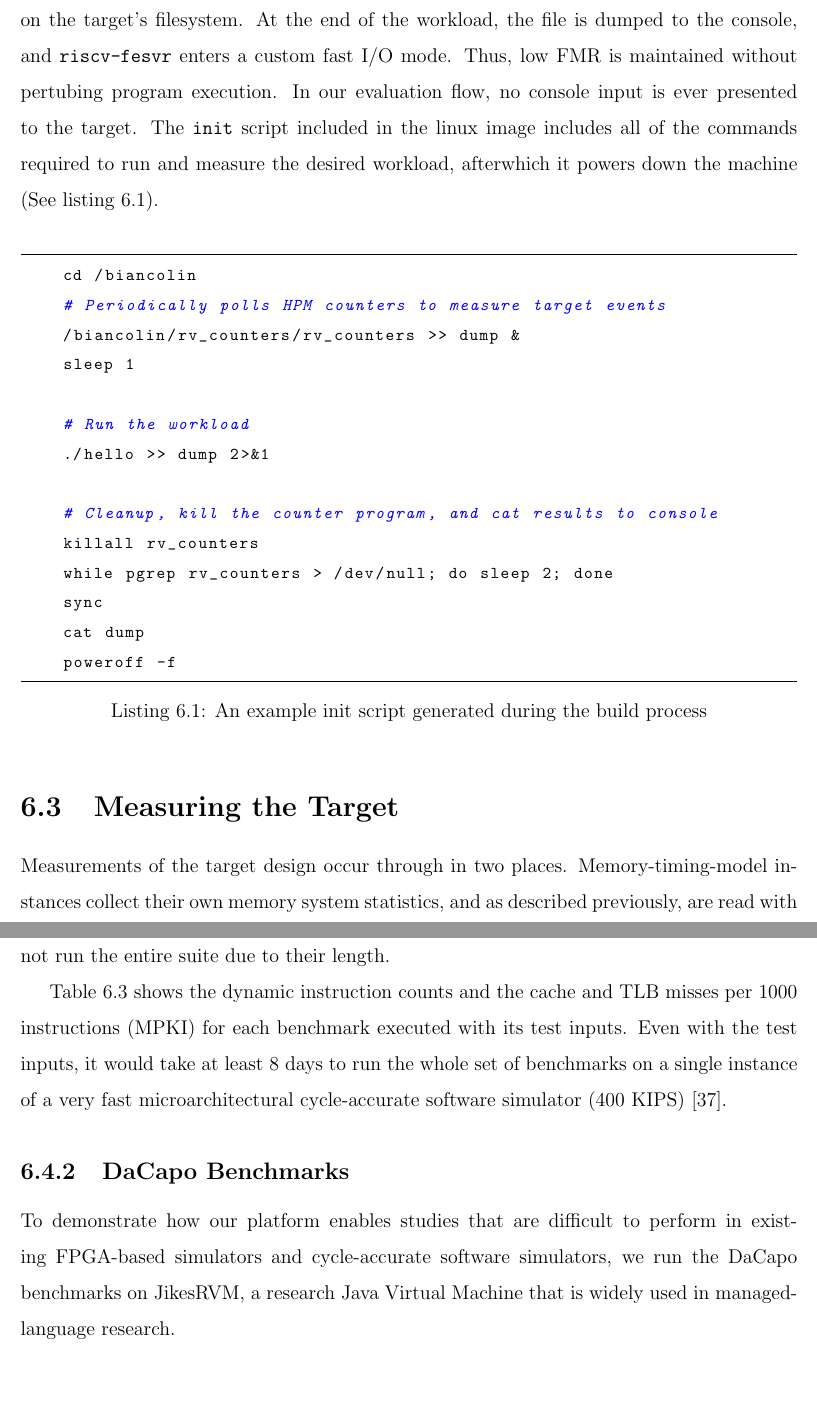
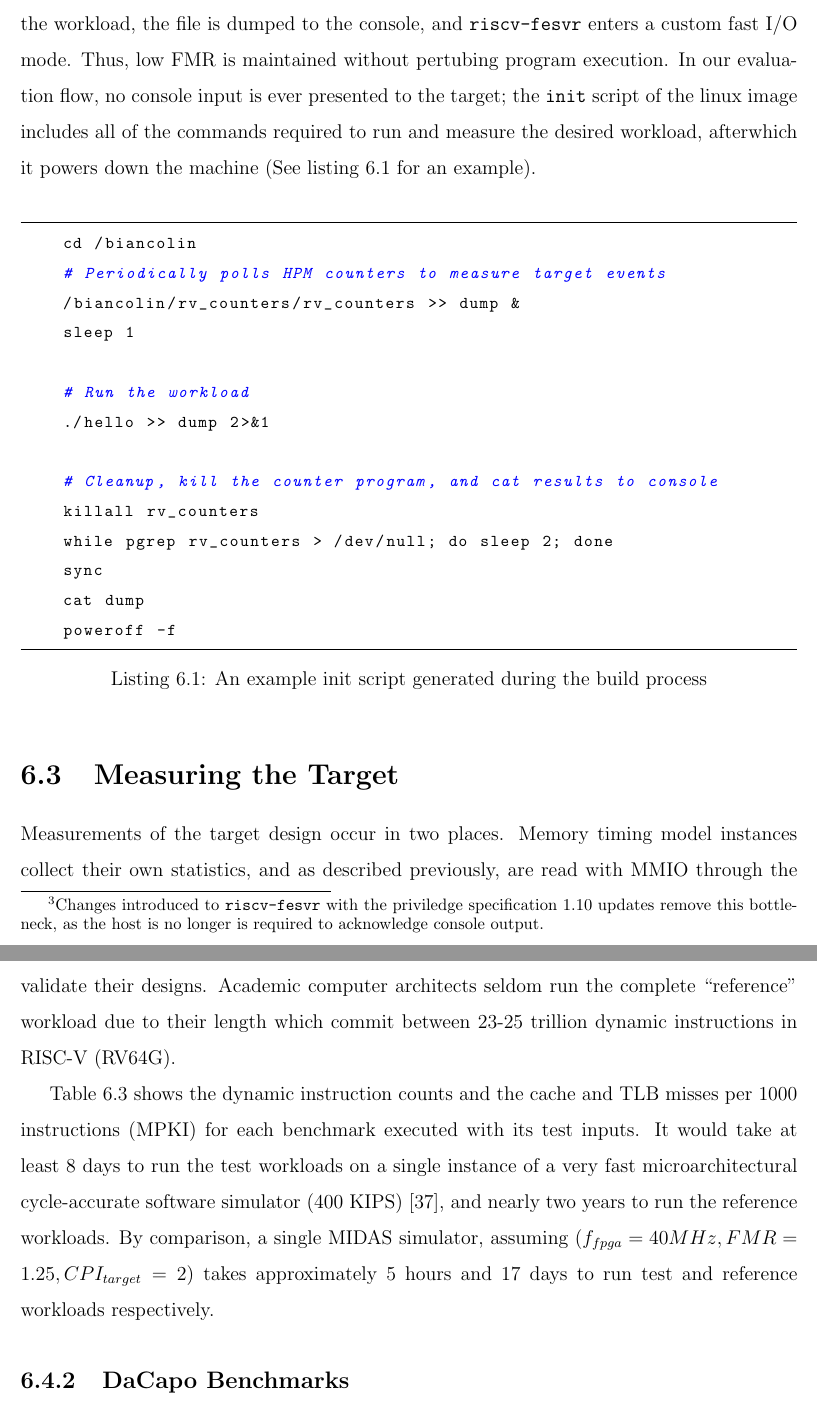
Before and after one commit to davidbiancolin/midas-mem-model-thesis, a LaTeX thesis (midas-mem-model-thesis.tex, which reads tex/methodology.tex): two parts of pages 51 and 53 of 71, joined at a grey line, cut so that both start at the same text, the shorter picture padded with empty space. Compiled offline with pdfLaTeX.

Commit message:
methodology edits

```diff
--- a/tex/methodology.tex
+++ b/tex/methodology.tex
@@ -90,7 +86,0 @@ tenfold or more) depending on the volume of target console I/O. To circumvent
-this, all console output is piped to a file on the target's filesystem. At the
-end of the workload, the file is dumped to the console, and \texttt{riscv-fesvr}
-enters a custom fast I/O mode. Thus, low FMR is maintained without pertubing
-program execution. In our evaluation flow, no console input is ever presented
-to the target. The \texttt{init} script included in the linux image includes
-all of the commands required to run and measure the desired workload,
-afterwhich it powers down the machine (See listing \ref{lst:init}).\\
@@ -97,3 +90,13 @@ afterwhich it powers down the machine (See listing \ref{lst:init}).\\
+\texttt{riscv-fesvr} with the priviledge specification 1.10 updates remove this
+bottleneck, as the host is no longer is required to acknowledge console
+output.} To circumvent this, all console output is piped to a file on the
+target's filesystem. At the end of the workload, the file is dumped to the
+console, and \texttt{riscv-fesvr} enters a custom fast I/O mode.  Thus, low FMR
+is maintained without pertubing program execution. In our evaluation flow, no
+console input is ever presented to the target; the \texttt{init} script of the
+linux image includes all of the commands required to run and measure the
+desired workload, afterwhich it powers down the machine (See listing
+\ref{lst:init} for an example).\\
 
 \lstdefinestyle{init}{
     frame=lines,
@@ -129,10 +132,8 @@ afterwhich it powers down the machine (See listing \ref{lst:init}).\\
 
 \section{Measuring the Target}
 
-Measurements of the target design occur through in two places.
-Memory-timing-model instances collect their own memory system statistics, and
+Measurements of the target design occur in two places.
+Memory timing model instances collect their own statistics, and
 as described previously, are read with MMIO through the simulation
 interconnect. While these measurements can be made while the simulation is
 executing, in our evaluation we halt target execution to get a consistent
-snapshot. In either case, these measurements do not perturb simulation
-behavior.
@@ -164,16 +166,21 @@ involving realistic software applications without sub-sampling execution, we
 chose two non-trivial benchmark suites, the SPEC 2006 CPU
 benchmarks~\cite{spec_cpu_2006} and the DaCapo benchmarks~\cite{dacapo}.
 
-\subsection{SPECint2006 Benchmarks} he SPECint2006 benchmarks are widely used
-by computer architects to validate their designs. However, evaluations using
-microarchitectural cycle-levelj software simulators typically do not run the
-entire suite due to their length.
+\subsection{SPECint2006 Benchmarks} The SPECint2006 benchmarks are defacto
+standard to benchmarking sequential performance of general-purpose
+microprocessors, and widely used by industrial computer architects to validate
+their designs. Academic computer architects seldom run the complete
+``reference" workload due to their length which commit between 23-25 trillion
+dynamic instructions in RISC-V (RV64G).
 
 Table~\ref{tbl:spec} shows the dynamic instruction counts and the cache and TLB
 misses per 1000 instructions~(MPKI) for each benchmark executed with its test
-inputs. Even with the test inputs, it would take at least 8 days to run the
-whole set of benchmarks on a single instance of a very fast microarchitectural
-cycle-accurate software simulator (400~KIPS)~\cite{marssx86}.
+inputs. It would take at least 8 days to run the test workloads on a single
+instance of a very fast microarchitectural cycle-accurate software simulator
+(400~KIPS)~\cite{marssx86}, and nearly two years to run the reference
+workloads. By comparison, a single MIDAS simulator, assuming ($f_{fpga} = 40
+MHz, FMR = 1.25, CPI_{target} = 2)$ takes approximately 5 hours and 17 days to
+run test and reference workloads respectively.
 
 \begin{table}[t]
 	\begin{center}
@@ -238,11 +245,6 @@ cycle-accurate software simulator (400~KIPS)~\cite{marssx86}.
 \label{tbl:dacapo}
 \end{table}
 
-To demonstrate how our platform enables studies that are difficult to perform
-in existing FPGA-based simulators and cycle-accurate software simulators, we
-run the DaCapo benchmarks on JikesRVM, a research Java Virtual Machine that is
-widely used in managed-language research.
-
 The DaCapo benchmarks are widely used Java benchmarks that represent full Java
 applications, including the Lucene search engine and a raytracer. We use
 version 9.12 of the benchmark suite and exclude the benchmarks that do not run
```
Also changed, not shown: tex/methodology.tex (55 more changed lines).
